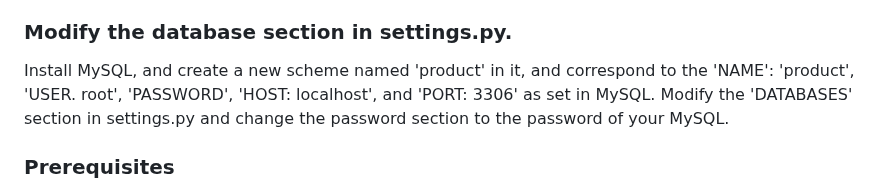
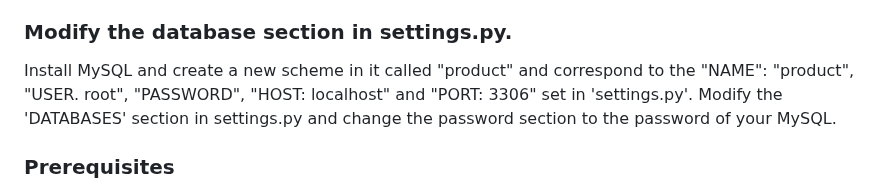
Before and after one commit to QingyangZeng-121/Shopping_QingyangZeng, a Markdown page: README.md, the part around the change. GitHub-like rendering.

```diff
--- a/README.md
+++ b/README.md
@@ -3,7 +3,7 @@ This is my shopping website.
 I used MySQL, which is not available in codio, so I had to install it in codio step by step, here is the installation tutorial (If you are using pycharm to open my application and you already have MySQL installed on your desktop, then you do not need to use the following installation steps to install MySQL in codio.):
 
 ### Modify the database section in settings.py.
-Install MySQL, and create a new scheme named 'product' in it, and correspond to the 'NAME': 'product', 'USER. root', 'PASSWORD', 'HOST: localhost', and 'PORT: 3306' as set in MySQL.
+Install MySQL and create a new scheme in it called "product" and correspond to the "NAME": "product", "USER. root", "PASSWORD", "HOST: localhost" and "PORT: 3306" set in 'settings.py'.
 Modify the 'DATABASES' section in settings.py and change the password section to the password of your MySQL.
 
 ### Prerequisites
```
